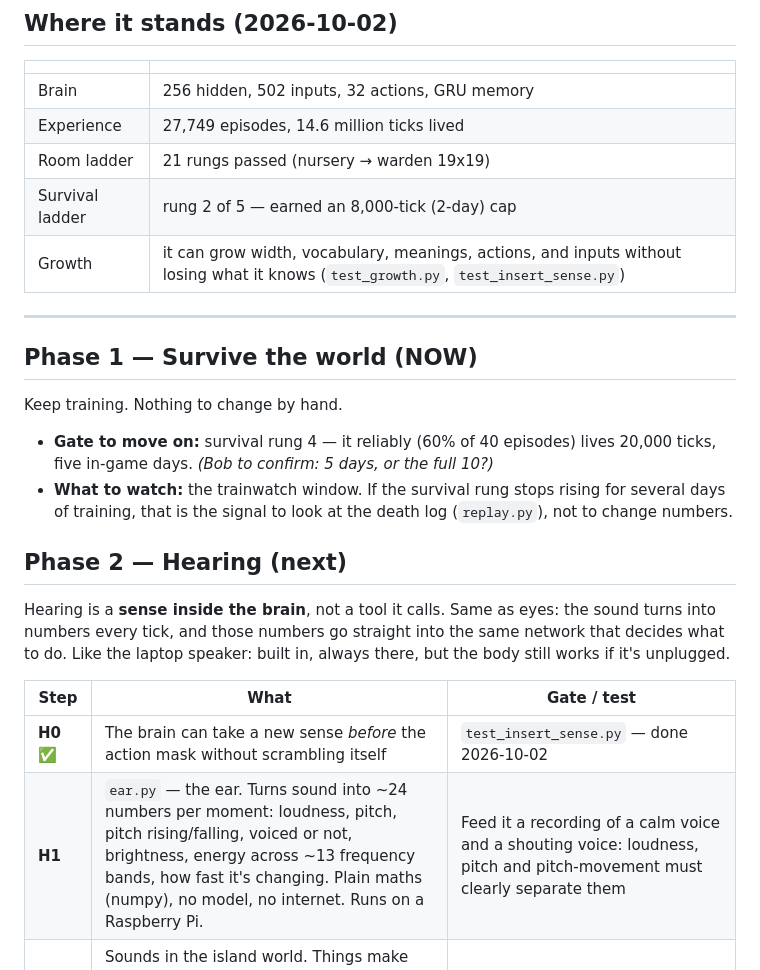
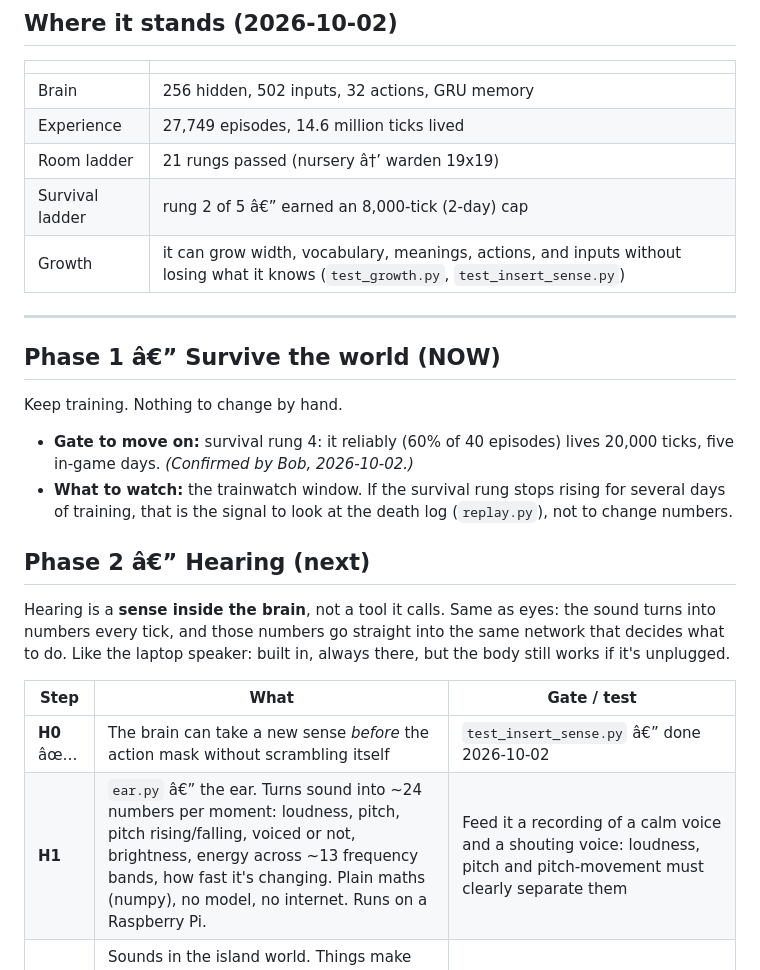
Before and after one commit to Chalcepro/ATS, a Markdown page: docs/ROADMAP.md, the part around one of its changes. Rendered like a GitHub page.

```diff
--- a/docs/ROADMAP.md
+++ b/docs/ROADMAP.md
@@ -20,24 +20,23 @@ Battery changes and physical repair only. Every choice below is judged by
 |---|---|
 | Brain | 256 hidden, 502 inputs, 32 actions, GRU memory |
 | Experience | 27,749 episodes, 14.6 million ticks lived |
-| Room ladder | 21 rungs passed (nursery → warden 19x19) |
-| Survival ladder | rung 2 of 5 — earned an 8,000-tick (2-day) cap |
+| Room ladder | 21 rungs passed (nursery â†’ warden 19x19) |
+| Survival ladder | rung 2 of 5 â€” earned an 8,000-tick (2-day) cap |
 | Growth | it can grow width, vocabulary, meanings, actions, and inputs without losing what it knows (`test_growth.py`, `test_insert_sense.py`) |
 
 ---
 
-## Phase 1 — Survive the world (NOW)
+## Phase 1 â€” Survive the world (NOW)
 
 Keep training. Nothing to change by hand.
 
-- **Gate to move on:** survival rung 4 — it reliably (60% of 40 episodes)
-  lives 20,000 ticks, five in-game days. *(Bob to confirm: 5 days, or the
-  full 10?)*
+- **Gate to move on:** survival rung 4: it reliably (60% of 40 episodes)
+  lives 20,000 ticks, five in-game days. *(Confirmed by Bob, 2026-10-02.)*
 - **What to watch:** the trainwatch window. If the survival rung stops
   rising for several days of training, that is the signal to look at the
   death log (`replay.py`), not to change numbers.
 
-## Phase 2 — Hearing (next)
+## Phase 2 â€” Hearing (next)
 
 Hearing is a **sense inside the brain**, not a tool it calls. Same as eyes:
 the sound turns into numbers every tick, and those numbers go straight into
@@ -46,8 +45,8 @@ always there, but the body still works if it's unplugged.
 
 | Step | What | Gate / test |
 |---|---|---|
-| **H0** ✅ | The brain can take a new sense *before* the action mask without scrambling itself | `test_insert_sense.py` — done 2026-10-02 |
-| **H1** | `ear.py` — the ear. Turns sound into ~24 numbers per moment: loudness, pitch, pitch rising/falling, voiced or not, brightness, energy across ~13 frequency bands, how fast it's changing. Plain maths (numpy), no model, no internet. Runs on a Raspberry Pi. | Feed it a recording of a calm voice and a shouting voice: loudness, pitch and pitch-movement must clearly separate them |
+| **H0** âœ… | The brain can take a new sense *before* the action mask without scrambling itself | `test_insert_sense.py` â€” done 2026-10-02 |
+| **H1** | `ear.py` â€” the ear. Turns sound into ~24 numbers per moment: loudness, pitch, pitch rising/falling, voiced or not, brightness, energy across ~13 frequency bands, how fast it's changing. Plain maths (numpy), no model, no internet. Runs on a Raspberry Pi. | Feed it a recording of a calm voice and a shouting voice: loudness, pitch and pitch-movement must clearly separate them |
 | **H2** | Sounds in the island world. Things make noise: a shark splashes, a hostile growls before it attacks, an NPC calls for help. The agent hears them through the same ear (synthetic sound). It learns that some sounds mean *danger* or *someone needs you*. | A "listening" rung: a threat it can **hear before it can see**. Gate = it reacts to the sound more often than chance |
 | **H3** | Real audio. Bob records example clips (calm, urgent, scared, angry, crying for help). They go through the same `ear.py`. The brain learns urgency from **how** it's said, before it knows **what** is said. | Held-back clips it's never heard: urgent vs calm judged correctly most of the time |
 | **H4** | Words. An offline speech recogniser (Vosk-class, ~50 MB, runs on a Pi, no network) is the inner ear that turns sound into word ids. Those word ids go into the brain the same way item ids do now. Later, it can be swapped for one the model trains itself. | It hears "help", "stop", "they took her" from Bob's voice and from others |
```
Also changed, not shown: other parts of docs/ROADMAP.md (+12 -12 lines).
